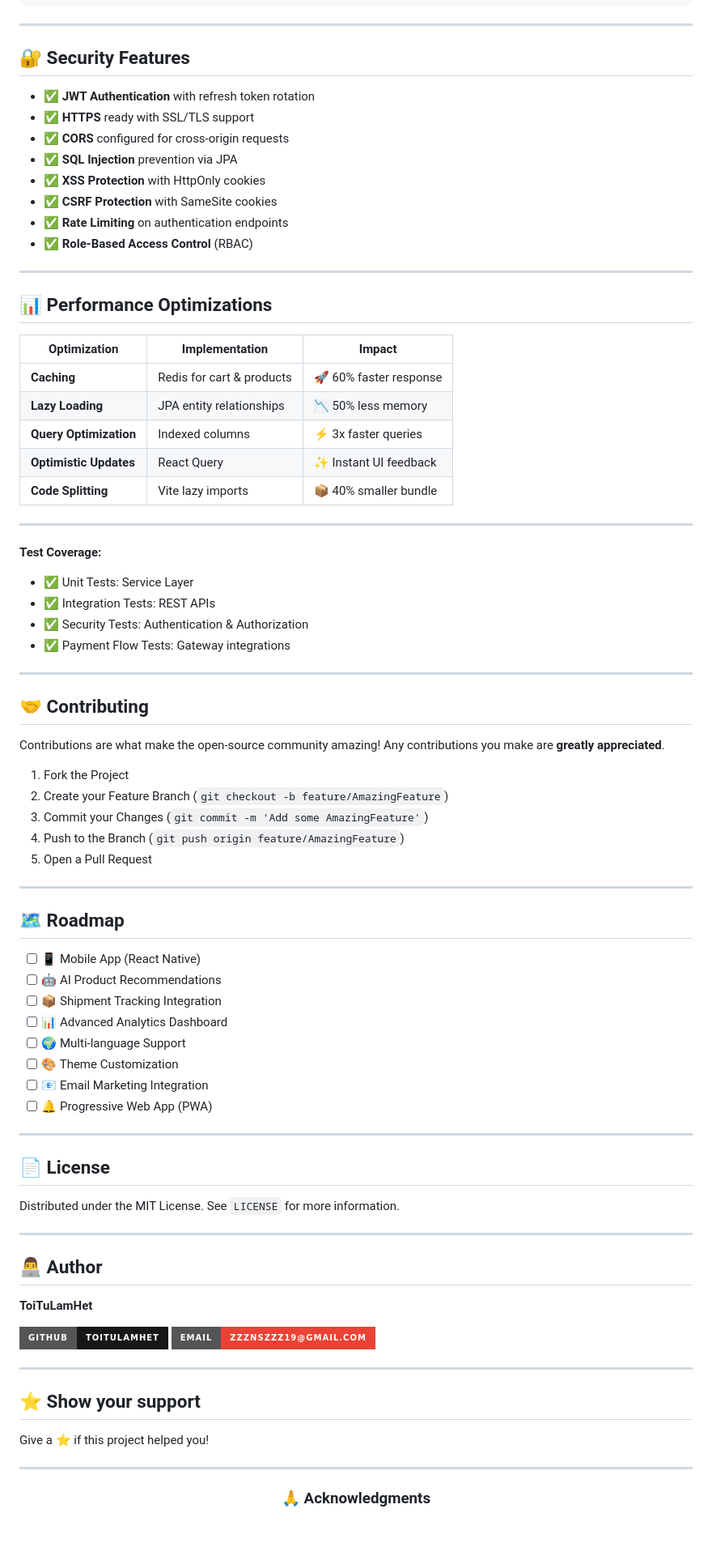
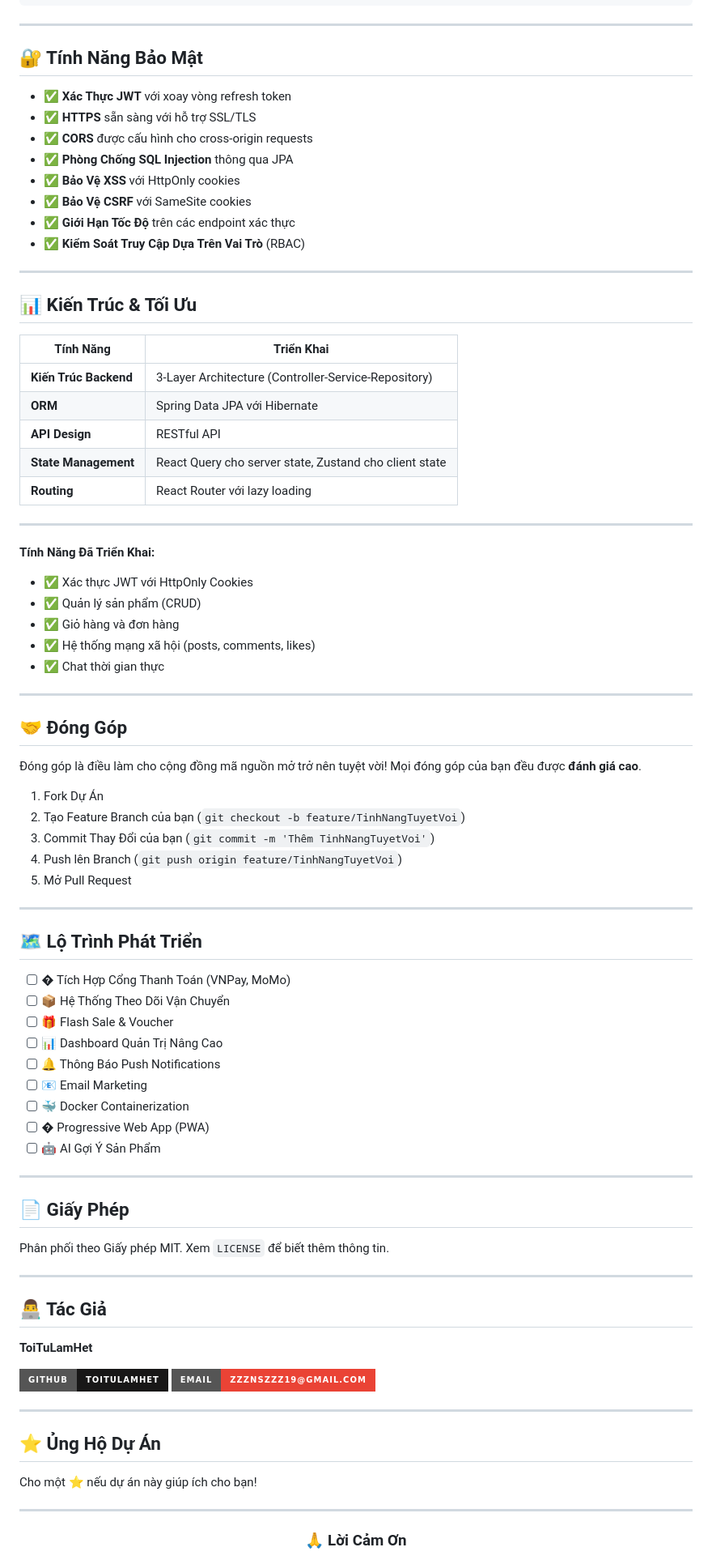
Before and after one commit to letriduc121121/ShoeShop, a Markdown page: README.md, the part around one of its changes. Shown at 81% size. Rendered like a GitHub page; badges without logos; blank space fills up the shorter version.

```diff
--- a/README.md
+++ b/README.md
@@ -182,71 +175,73 @@ CI/CD:           GitHub Actions (planned)
 
 ---
 
-## 🔐 Security Features
+## 🔐 Tính Năng Bảo Mật
 
-- ✅ **JWT Authentication** with refresh token rotation
-- ✅ **HTTPS** ready with SSL/TLS support
-- ✅ **CORS** configured for cross-origin requests
-- ✅ **SQL Injection** prevention via JPA
-- ✅ **XSS Protection** with HttpOnly cookies
-- ✅ **CSRF Protection** with SameSite cookies
-- ✅ **Rate Limiting** on authentication endpoints
-- ✅ **Role-Based Access Control** (RBAC)
+- ✅ **Xác Thực JWT** với xoay vòng refresh token
+- ✅ **HTTPS** sẵn sàng với hỗ trợ SSL/TLS
+- ✅ **CORS** được cấu hình cho cross-origin requests
+- ✅ **Phòng Chống SQL Injection** thông qua JPA
+- ✅ **Bảo Vệ XSS** với HttpOnly cookies
+- ✅ **Bảo Vệ CSRF** với SameSite cookies
+- ✅ **Giới Hạn Tốc Độ** trên các endpoint xác thực
+- ✅ **Kiểm Soát Truy Cập Dựa Trên Vai Trò** (RBAC)
 
 ---
 
-## 📊 Performance Optimizations
+## 📊 Kiến Trúc & Tối Ưu
 
-| Optimization | Implementation | Impact |
-|-------------|----------------|--------|
-| **Caching** | Redis for cart & products | 🚀 60% faster response |
-| **Lazy Loading** | JPA entity relationships | 📉 50% less memory |
-| **Query Optimization** | Indexed columns | ⚡ 3x faster queries |
-| **Optimistic Updates** | React Query | ✨ Instant UI feedback |
-| **Code Splitting** | Vite lazy imports | 📦 40% smaller bundle |
+| Tính Năng | Triển Khai |
+|-------------|----------------|
+| **Kiến Trúc Backend** | 3-Layer Architecture (Controller-Service-Repository) |
+| **ORM** | Spring Data JPA với Hibernate |
+| **API Design** | RESTful API |
+| **State Management** | React Query cho server state, Zustand cho client state |
+| **Routing** | React Router với lazy loading |
 
 ---
 
-**Test Coverage:**
-- ✅ Unit Tests: Service Layer
-- ✅ Integration Tests: REST APIs
-- ✅ Security Tests: Authentication & Authorization
-- ✅ Payment Flow Tests: Gateway integrations
+**Tính Năng Đã Triển Khai:**
+- ✅ Xác thực JWT với HttpOnly Cookies
+- ✅ Quản lý sản phẩm (CRUD)
+- ✅ Giỏ hàng và đơn hàng
+- ✅ Hệ thống mạng xã hội (posts, comments, likes)
+- ✅ Chat thời gian thực
 
 ---
 
-## 🤝 Contributing
+## 🤝 Đóng Góp
 
-Contributions are what make the open-source community amazing! Any contributions you make are **greatly appreciated**.
+Đóng góp là điều làm cho cộng đồng mã nguồn mở trở nên tuyệt vời! Mọi đóng góp của bạn đều được **đánh giá cao**.
 
-1. Fork the Project
-2. Create your Feature Branch (`git checkout -b feature/AmazingFeature`)
-3. Commit your Changes (`git commit -m 'Add some AmazingFeature'`)
-4. Push to the Branch (`git push origin feature/AmazingFeature`)
-5. Open a Pull Request
+1. Fork Dự Án
+2. Tạo Feature Branch của bạn (`git checkout -b feature/TinhNangTuyetVoi`)
+3. Commit Thay Đổi của bạn (`git commit -m 'Thêm TinhNangTuyetVoi'`)
+4. Push lên Branch (`git push origin feature/TinhNangTuyetVoi`)
+5. Mở Pull Request
 
 ---
 
-## 🗺️ Roadmap
+## 🗺️ Lộ Trình Phát Triển
 
-- [ ] 📱 Mobile App (React Native)
-- [ ] 🤖 AI Product Recommendations
-- [ ] 📦 Shipment Tracking Integration
-- [ ] 📊 Advanced Analytics Dashboard
-- [ ] 🌍 Multi-language Support
-- [ ] 🎨 Theme Customization
-- [ ] 📧 Email Marketing Integration
-- [ ] 🔔 Progressive Web App (PWA)
+- [ ] � Tích Hợp Cổng Thanh Toán (VNPay, MoMo)
+- [ ] 📦 Hệ Thống Theo Dõi Vận Chuyển
+- [ ] 🎁 Flash Sale & Voucher
+- [ ] 📊 Dashboard Quản Trị Nâng Cao
+- [ ] 🔔 Thông Báo Push Notifications
+- [ ] 📧 Email Marketing
+- [ ] 🐳 Docker Containerization
+- [ ] � Progressive Web App (PWA)
+- [ ] 🤖 AI Gợi Ý Sản Phẩm
 
 ---
 
-## 📄 License
+## 📄 Giấy Phép
 
-Distributed under the MIT License. See `LICENSE` for more information.
+Phân phối theo Giấy phép MIT. Xem `LICENSE` để biết thêm thông tin.
 
 ---
 
-## 👨‍💻 Author
+## 👨‍💻 Tác Giả
 
 **ToiTuLamHet**
 
@@ -255,13 +250,13 @@ Distributed under the MIT License. See `LICENSE` for more information.
 
 ---
 
-## ⭐ Show your support
+## ⭐ Ủng Hộ Dự Án
 
-Give a ⭐️ if this project helped you!
+Cho một ⭐️ nếu dự án này giúp ích cho bạn!
 
 ---
 
 <div align="center">
 
-### 🙏 Acknowledgments
+### 🙏 Lời Cảm Ơn
 
```
Also changed, not shown: other parts of README.md (+67 -74 lines).
